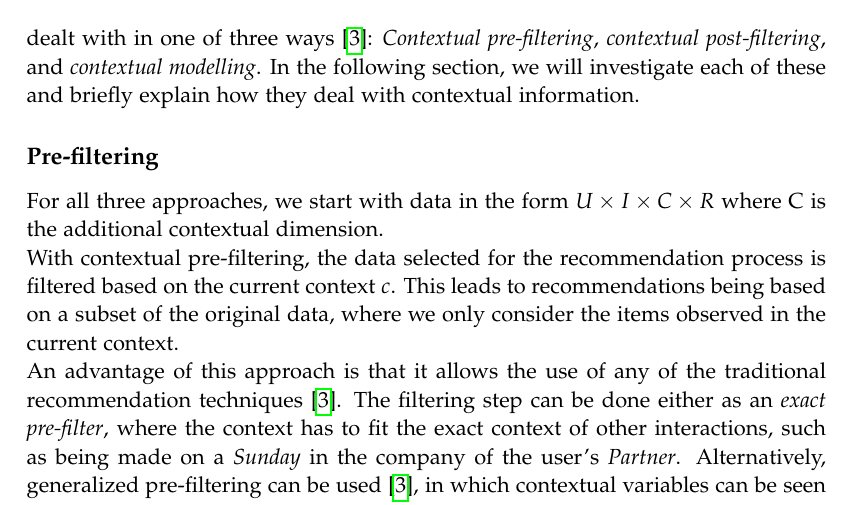
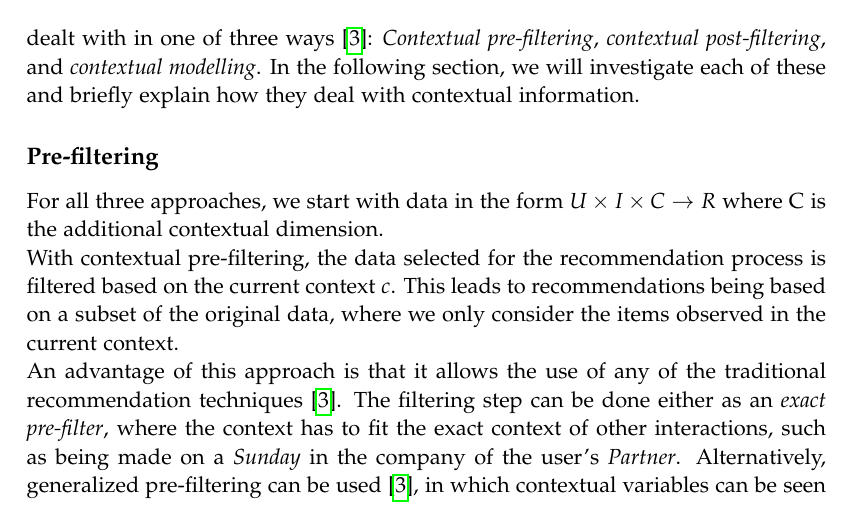
Before and after one commit to thesis20/report, a LaTeX thesis (master.tex, which reads sections/Investigation/utilizing-context.tex): part of page 22 of 34, cut so that both start at the same text. Compiled offline with pdfLaTeX.

Commit message:
Update utilizing-context.tex

```diff
--- a/sections/Investigation/utilizing-context.tex
+++ b/sections/Investigation/utilizing-context.tex
@@ -4,7 +4,7 @@ This context is traditionally dealt with in one of three ways \cite{Adomavicius2
 In the following section, we will investigate each of these and briefly explain how they deal with contextual information.
 
 \subsection*{Pre-filtering}
-For all three approaches, we start with data in the form $U \times I \times C \times R$ where C is the additional contextual dimension.\\
+For all three approaches, we start with data in the form $U \times I \times C \rightarrow R$ where C is the additional contextual dimension.\\
 With contextual pre-filtering, the data selected for the recommendation process is filtered based on the current context $c$.
 This leads to recommendations being based on a subset of the original data, where we only consider the items observed in the current context.\\
 An advantage of this approach is that it allows the use of any of the traditional recommendation techniques \cite{Adomavicius2011}.
```
